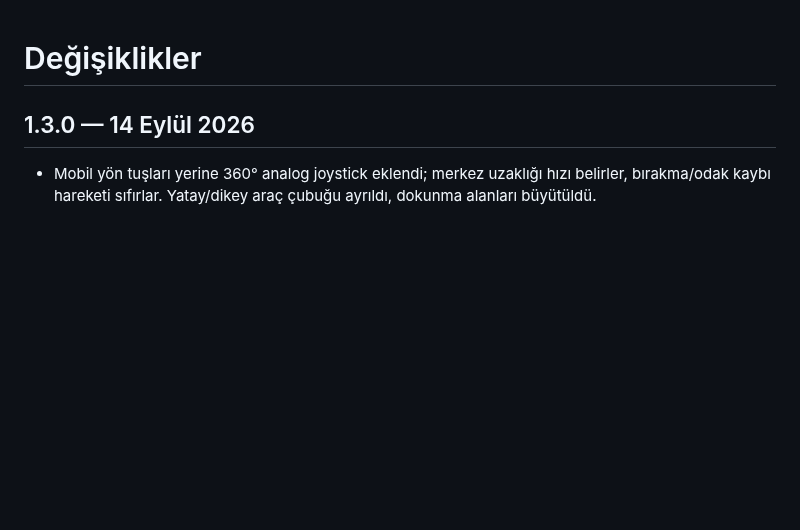
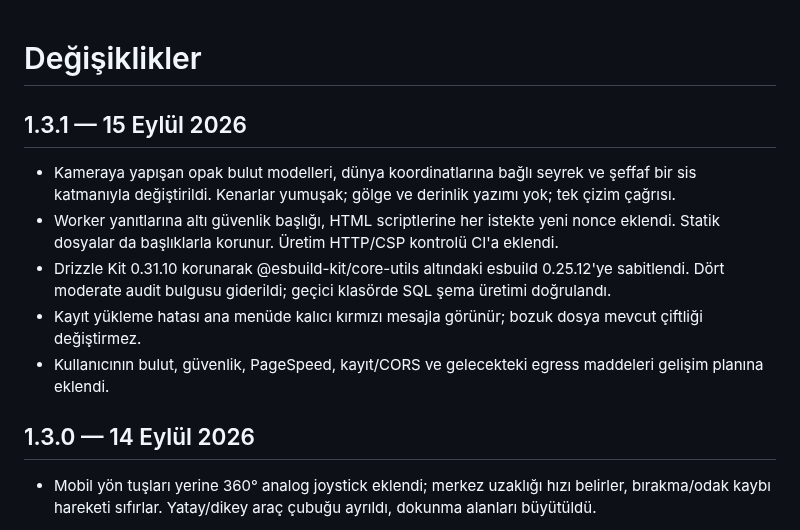
Before and after one commit to user02718281828/Roamcroft, a Markdown page: CHANGELOG.md, the part around the change. GitHub-like rendering; blank space fills up the shorter version.

```diff
--- a/CHANGELOG.md
+++ b/CHANGELOG.md
@@ -1,4 +1,12 @@
 # Değişiklikler
+
+## 1.3.1 — 15 Eylül 2026
+
+- Kameraya yapışan opak bulut modelleri, dünya koordinatlarına bağlı seyrek ve şeffaf bir sis katmanıyla değiştirildi. Kenarlar yumuşak; gölge ve derinlik yazımı yok; tek çizim çağrısı.
+- Worker yanıtlarına altı güvenlik başlığı, HTML scriptlerine her istekte yeni nonce eklendi. Statik dosyalar da başlıklarla korunur. Üretim HTTP/CSP kontrolü CI'a eklendi.
+- Drizzle Kit 0.31.10 korunarak @esbuild-kit/core-utils altındaki esbuild 0.25.12'ye sabitlendi. Dört moderate audit bulgusu giderildi; geçici klasörde SQL şema üretimi doğrulandı.
+- Kayıt yükleme hatası ana menüde kalıcı kırmızı mesajla görünür; bozuk dosya mevcut çiftliği değiştirmez.
+- Kullanıcının bulut, güvenlik, PageSpeed, kayıt/CORS ve gelecekteki egress maddeleri gelişim planına eklendi.
 
 ## 1.3.0 — 14 Eylül 2026
 
```
Also changed, not shown: README.md (+2 -2 lines), docs/development-plan.md (+16 -0 lines), docs/verification-1.3.1.md (added, +15 -0 lines), docs/screenshots/clouds-1.3.1.jpg (added), 14 other files.
